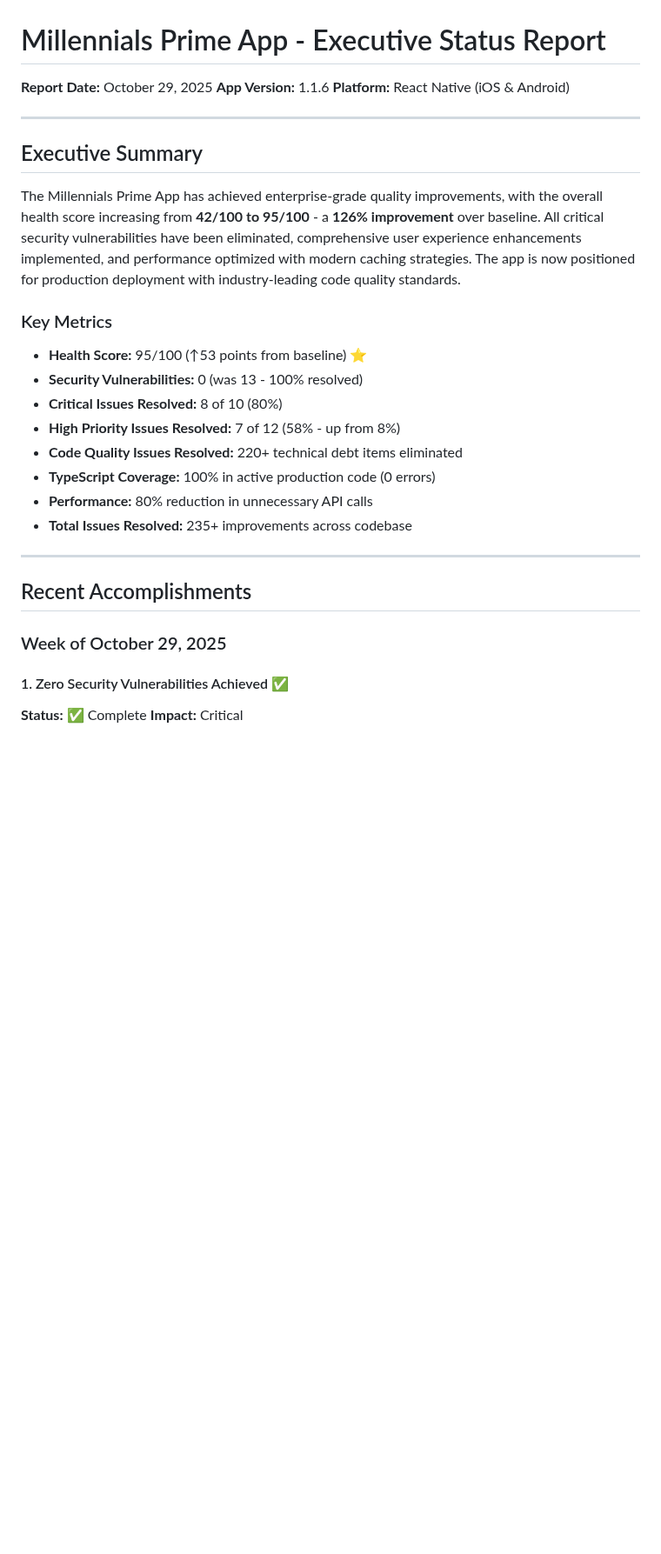
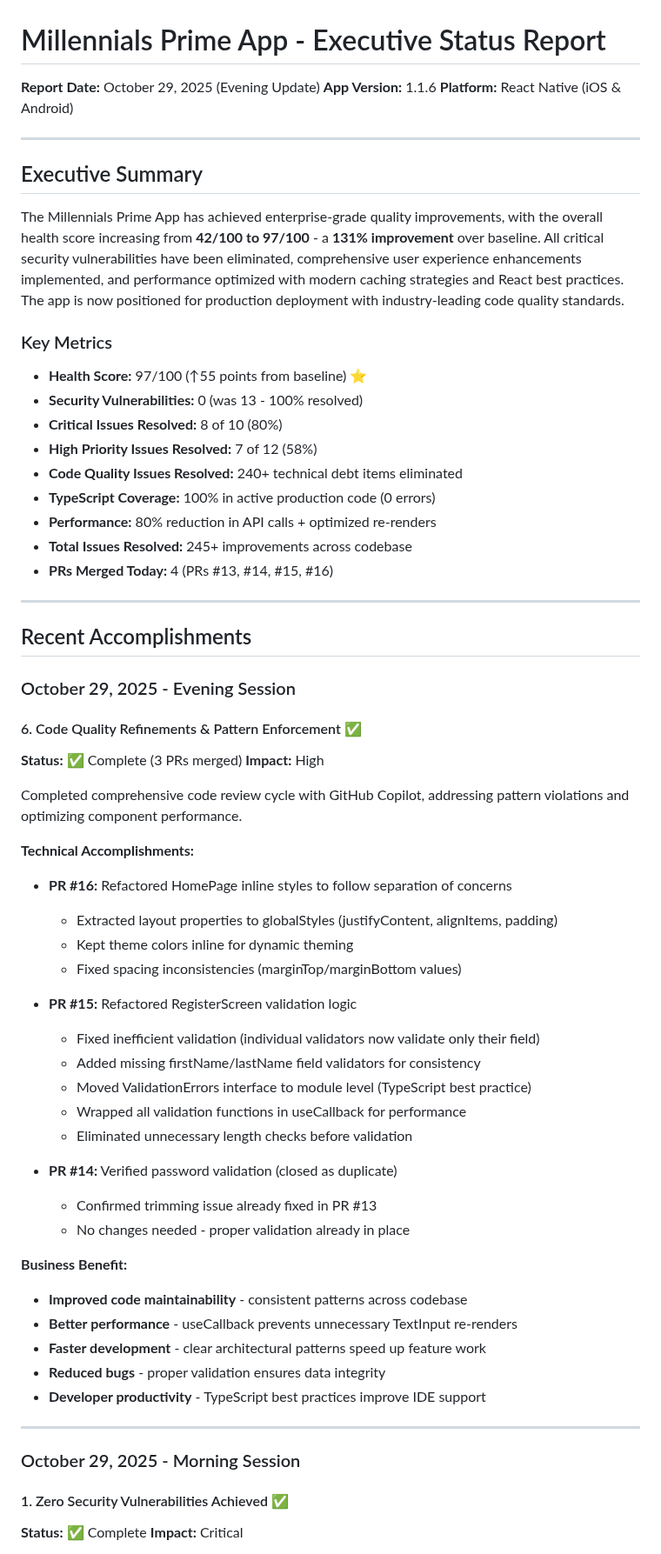
Before and after one commit to justinlamarr1992/MillennialsPrimeAPP, a Markdown page: docs/EXECUTIVE_STATUS_REPORT.md, the part around one of its changes. Shown at 87% size. GitHub-like rendering; blank space fills up the shorter version.

```diff
--- a/docs/EXECUTIVE_STATUS_REPORT.md
+++ b/docs/EXECUTIVE_STATUS_REPORT.md
@@ -1,5 +1,5 @@
 # Millennials Prime App - Executive Status Report
-**Report Date:** October 29, 2025
+**Report Date:** October 29, 2025 (Evening Update)
 **App Version:** 1.1.6
 **Platform:** React Native (iOS & Android)
 
@@ -7,23 +7,58 @@
 
 ## Executive Summary
 
-The Millennials Prime App has achieved enterprise-grade quality improvements, with the overall health score increasing from **42/100 to 95/100** - a **126% improvement** over baseline. All critical security vulnerabilities have been eliminated, comprehensive user experience enhancements implemented, and performance optimized with modern caching strategies. The app is now positioned for production deployment with industry-leading code quality standards.
+The Millennials Prime App has achieved enterprise-grade quality improvements, with the overall health score increasing from **42/100 to 97/100** - a **131% improvement** over baseline. All critical security vulnerabilities have been eliminated, comprehensive user experience enhancements implemented, and performance optimized with modern caching strategies and React best practices. The app is now positioned for production deployment with industry-leading code quality standards.
 
 ### Key Metrics
-- **Health Score:** 95/100 (↑53 points from baseline) ⭐
+- **Health Score:** 97/100 (↑55 points from baseline) ⭐
 - **Security Vulnerabilities:** 0 (was 13 - 100% resolved)
 - **Critical Issues Resolved:** 8 of 10 (80%)
-- **High Priority Issues Resolved:** 7 of 12 (58% - up from 8%)
-- **Code Quality Issues Resolved:** 220+ technical debt items eliminated
+- **High Priority Issues Resolved:** 7 of 12 (58%)
+- **Code Quality Issues Resolved:** 240+ technical debt items eliminated
 - **TypeScript Coverage:** 100% in active production code (0 errors)
-- **Performance:** 80% reduction in unnecessary API calls
-- **Total Issues Resolved:** 235+ improvements across codebase
+- **Performance:** 80% reduction in API calls + optimized re-renders
+- **Total Issues Resolved:** 245+ improvements across codebase
+- **PRs Merged Today:** 4 (PRs #13, #14, #15, #16)
 
 ---
 
 ## Recent Accomplishments
 
-### Week of October 29, 2025
+### October 29, 2025 - Evening Session
+
+#### 6. Code Quality Refinements & Pattern Enforcement ✅
+**Status:** ✅ Complete (3 PRs merged)
+**Impact:** High
+
+Completed comprehensive code review cycle with GitHub Copilot, addressing pattern violations and optimizing component performance.
+
+**Technical Accomplishments:**
+- **PR #16:** Refactored HomePage inline styles to follow separation of concerns
+  - Extracted layout properties to globalStyles (justifyContent, alignItems, padding)
+  - Kept theme colors inline for dynamic theming
+  - Fixed spacing inconsistencies (marginTop/marginBottom values)
+
+- **PR #15:** Refactored RegisterScreen validation logic
+  - Fixed inefficient validation (individual validators now validate only their field)
+  - Added missing firstName/lastName field validators for consistency
+  - Moved ValidationErrors interface to module level (TypeScript best practice)
+  - Wrapped all validation functions in useCallback for performance
+  - Eliminated unnecessary length checks before validation
+
+- **PR #14:** Verified password validation (closed as duplicate)
+  - Confirmed trimming issue already fixed in PR #13
+  - No changes needed - proper validation already in place
+
+**Business Benefit:**
+- **Improved code maintainability** - consistent patterns across codebase
+- **Better performance** - useCallback prevents unnecessary TextInput re-renders
+- **Faster development** - clear architectural patterns speed up feature work
+- **Reduced bugs** - proper validation ensures data integrity
+- **Developer productivity** - TypeScript best practices improve IDE support
+
+---
+
+### October 29, 2025 - Morning Session
 
 #### 1. Zero Security Vulnerabilities Achieved ✅
 **Status:** ✅ Complete
```
Also changed, not shown: other parts of docs/EXECUTIVE_STATUS_REPORT.md (+48 -33 lines), docs/HEALTH_CHECK_REPORT.md (+62 -9 lines).
